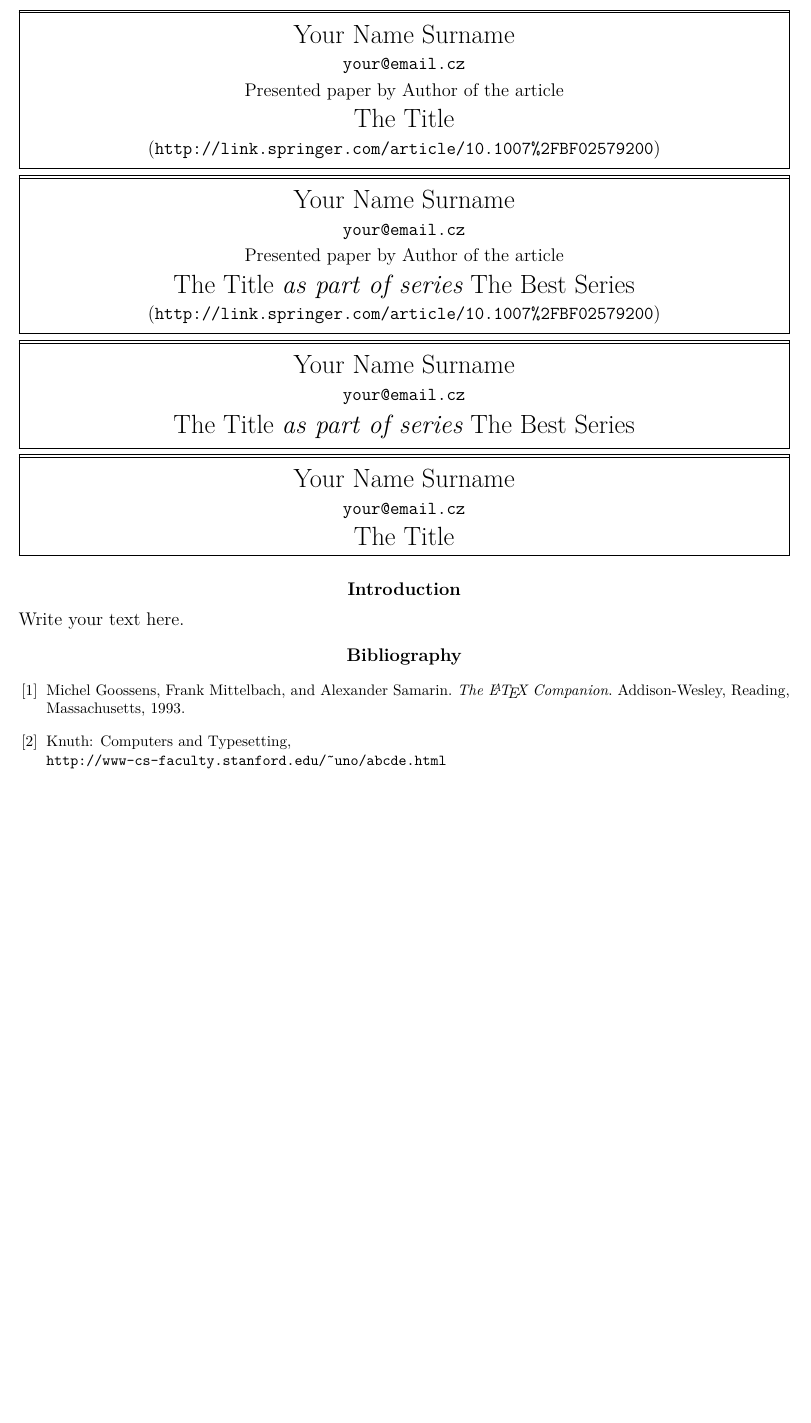
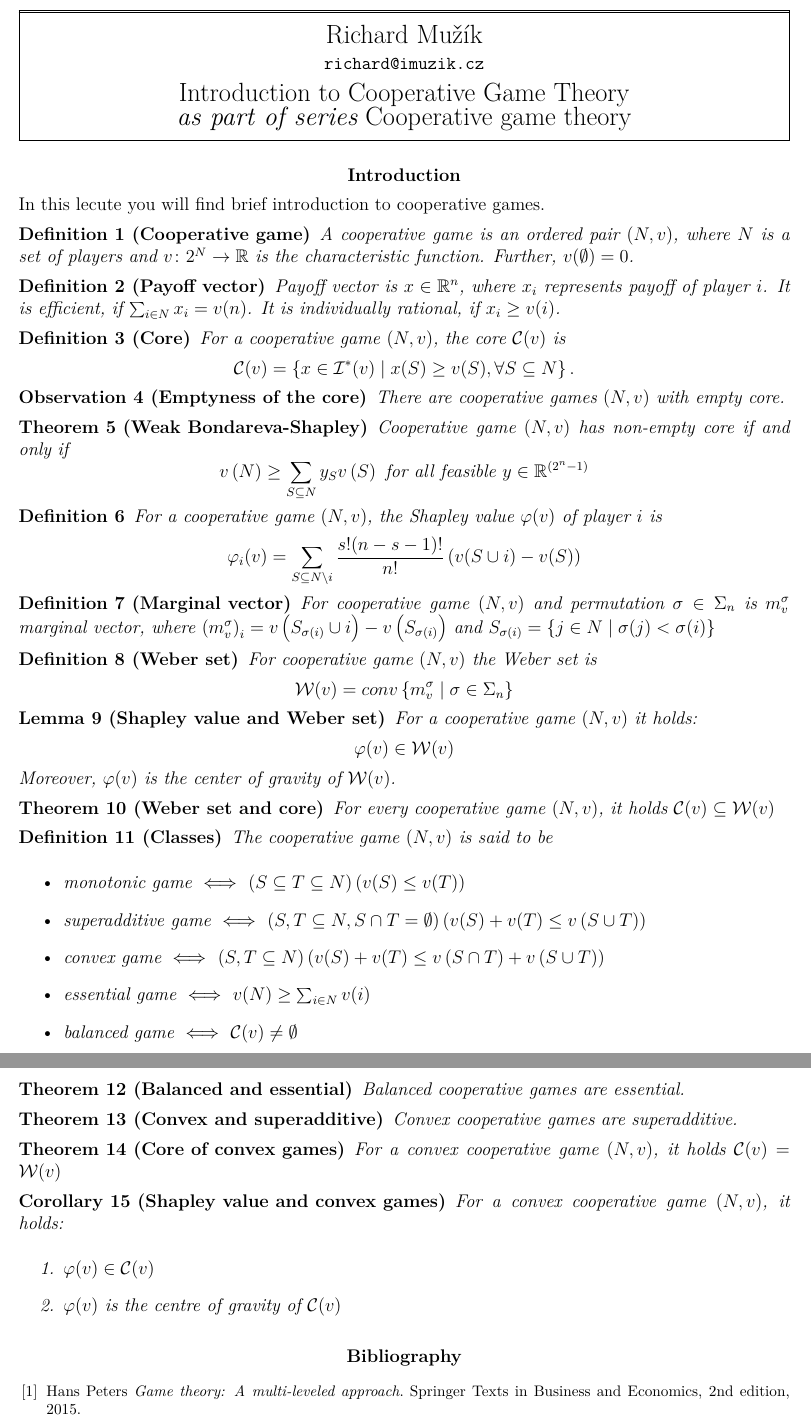
Before and after one commit to RicMuz/spring-school-2023-files, a LaTeX document (handout/handout_template.tex): part of the page before the commit and two parts of pages 1 and 2 of 2 after it, the two joined at a grey line, cut at the place of the change, the shorter picture padded with empty space. Compiled offline with pdfLaTeX.

Commit message:
Add first version of handout

```diff
--- a/handout/handout_template.tex
+++ b/handout/handout_template.tex
@@ -277,20 +277,104 @@
 %Please fill the informations
 % Choose only one of the following macros and comment out the rest.
 % If you will present someones paper
-\PaperTalk{Your Name}{Surname}{your@email.cz}{Author of the article}{The Title}{http://link.springer.com/article/10.1007\%2FBF02579200}
+%\PaperTalk{Your Name}{Surname}{your@email.cz}{Author of the article}{The Title}{http://link.springer.com/article/10.1007\%2FBF02579200}
 %If you present a paper as a part of series.
-\SeriesTalk{Your Name}{Surname}{your@email.cz}{Author of the article}{The Title}{The Best Series}{http://link.springer.com/article/10.1007\%2FBF02579200}
+%\SeriesTalk{Your Name}{Surname}{your@email.cz}{Author of the article}{The Title}{The Best Series}{http://link.springer.com/article/10.1007\%2FBF02579200}
 %Other talk as a part of series.
-\SeriesOther{Your Name}{Surname}{your@email.cz}{The Title}{The Best Series}
+\SeriesOther{Richard}{Mužík}{richard@imuzik.cz}{Introduction to Cooperative Game Theory}{Cooperative game theory}
 %Some other talk
-\Talk{Your Name}{Surname}{your@email.cz}{The Title}
+%\Talk{Richard}{Mužík}{richard@imuzik.cz}{The Introduction to Cooperative Game Theory}
 %%%%%%%%%%%%%%%%%%%%%%%%%%%%%%%%%%%%%%%%%%%%%%%%%%%%%%%%%%%%%%%
 %The beginning of your write up.
 \section{Introduction}
-Write your text here.
+In this lecute you will find brief introduction to cooperative games.
 
+\begin{definition}[Cooperative game]
+  A cooperative game is an ordered pair $(N,v)$, where $N$ is a set of players and $v\colon 2^N \to \mathbb{R}$ is the characteristic function. Further, $v(\emptyset) = 0$.
+\end{definition}
 
+\begin{definition}[Payoff vector]
+  Payoff vector is $x \in \mathbb{R}^n$, where $x_i$ represents payoff of player $i$. It is efficient, if $\sum_{i \in N} x_i = v(n)$. It is individually rational, if $x_i \geq v(i)$.
+\end{definition}
 
+\begin{definition}[Core]
+  For a cooperative game $(N,v)$, the core $\mathcal{C}(v)$ is
+  \[
+    \mathcal{C}(v) = \left\{x \in \mathcal{I}^*(v) \mid x(S) \geq v(S), \forall S \subseteq N \right\}.
+  \]
+\end{definition}
+
+\begin{observation}[Emptyness of the core]
+  There are cooperative games $(N,v)$ with empty core.
+\end{observation}
+
+\begin{theorem}[Weak Bondareva-Shapley]
+  Cooperative game $\left(N,v\right)$ has non-empty core if and only if
+	\[
+		v\left(N\right) \geq \sum_{S \subseteq N} y_S v\left(S\right)\text{ for all feasible }y \in \mathbb{R}^{\left(2^n-1\right)}
+	\]
+\end{theorem}
+
+\begin{definition}
+  For a cooperative game $(N,v)$, the Shapley value $\phi(v)$ of player $i$ is
+  \[
+    \phi_i(v) = \sum_{S \subseteq N \setminus i}\frac{s!(n-s-1)!}{n!}\left(v(S \cup i) - v(S)\right)
+  \]
+\end{definition}
+
+\begin{definition}[Marginal vector]
+  For cooperative game $(N,v)$ and permutation $\sigma \in \Sigma_n$ is $m_v^\sigma$ marginal vector, where $\left(m_v^\sigma\right)_i = v\left(S_{\sigma(i)}\cup i\right)-v\left(S_{\sigma(i)}\right)$ and $S_{\sigma(i)}= \left\{j \in N \mid \sigma(j) < \sigma(i)\right\}$
+\end{definition}
+
+\begin{definition}[Weber set]
+  For cooperative game $(N,v)$ the Weber set is
+  \[
+    \mathcal{W}(v)=conv\left\{m^{\sigma}_{v}\mid \sigma \in \Sigma_n\right\}
+  \]
+\end{definition}
+
+\begin{lemma}[Shapley value and Weber set]
+  For a cooperative game $(N,v)$ it holds:
+	\[
+    \phi(v) \in \mathcal{W}(v)
+  \]
+	Moreover, $\phi(v)$ is the center of gravity of $\mathcal{W}(v)$.
+\end{lemma}
+
+\begin{theorem}[Weber set and core]
+  For every cooperative game $(N,v)$, it holds $\mathcal{C}(v) \subseteq \mathcal{W}(v)$
+\end{theorem}
+
+\begin{definition}[Classes]
+  The cooperative game $(N,v)$ is said to be
+  \begin{itemize}
+    \item monotonic game $\iff$ $\left(S \subseteq T \subseteq N\right)\left(v(S) \leq v(T)\right)$
+		\item superadditive game $\iff$ $\left(S,T \subseteq N, S \cap T = \emptyset\right)\left(v(S)+v(T) \leq v\left(S \cup T\right)\right)$
+		\item convex game $\iff$ $\left(S,T \subseteq N\right)\left(v(S)+v(T) \leq v\left(S \cap T\right)+v\left(S \cup T\right)\right)$
+		\item essential game $\iff$ $v(N) \geq \sum_{i \in N} v(i)$
+		\item balanced game $\iff$ $\mathcal{C}(v) \neq \emptyset$
+  \end{itemize}
+\end{definition}
+
+\begin{theorem}[Balanced and essential]
+  Balanced cooperative games are essential.
+\end{theorem}
+
+\begin{theorem}[Convex and superadditive]
+  Convex cooperative games are superadditive.
+\end{theorem}
+
+\begin{theorem}[Core of convex games]
+  For a convex cooperative game $(N,v)$, it holds $\mathcal{C}(v)=\mathcal{W}(v)$
+\end{theorem}
+
+\begin{corollary}[Shapley value and convex games]
+  For a convex cooperative game $(N,v)$, it holds:
+	\begin{enumerate}
+		\item $\phi(v) \in \mathcal{C}(v)$
+		\item $\phi(v)$ is the centre of gravity of $\mathcal{C}(v)$
+	\end{enumerate}
+\end{corollary}
 
 %%%%%%%%%%%%%%%%%%%%%%%%%%%%%%%%%%%%%%%%%%%%%%%%%%%%%%%%%%%%%%%
 %In case you would like to have some refences.
@@ -300,14 +384,10 @@ Write your text here.
 
 %please add a literature in given format as in examples:
 \bibitem{latexcompanion}
-Michel Goossens, Frank Mittelbach, and Alexander Samarin.
-\textit{The \LaTeX\ Companion}.
-Addison-Wesley, Reading, Massachusetts, 1993.
+Hans Peters
+\textit{Game theory: A multi-leveled approach}.
+Springer Texts in Business and Economics, 2nd edition, 2015.
 
-
-\bibitem{knuthwebsite}
-Knuth: Computers and Typesetting,
-\\\texttt{http://www-cs-faculty.stanford.edu/\~{}uno/abcde.html}
 
 \literatureend
 %%%%%%%%%%%%%%%%%%%%%%%%%%%%%%%%%%%%%%%%%%%%%%%%%%%%%%%%%%%%%%%
```
Also changed, not shown: handout/handout_template.pdf (added).
